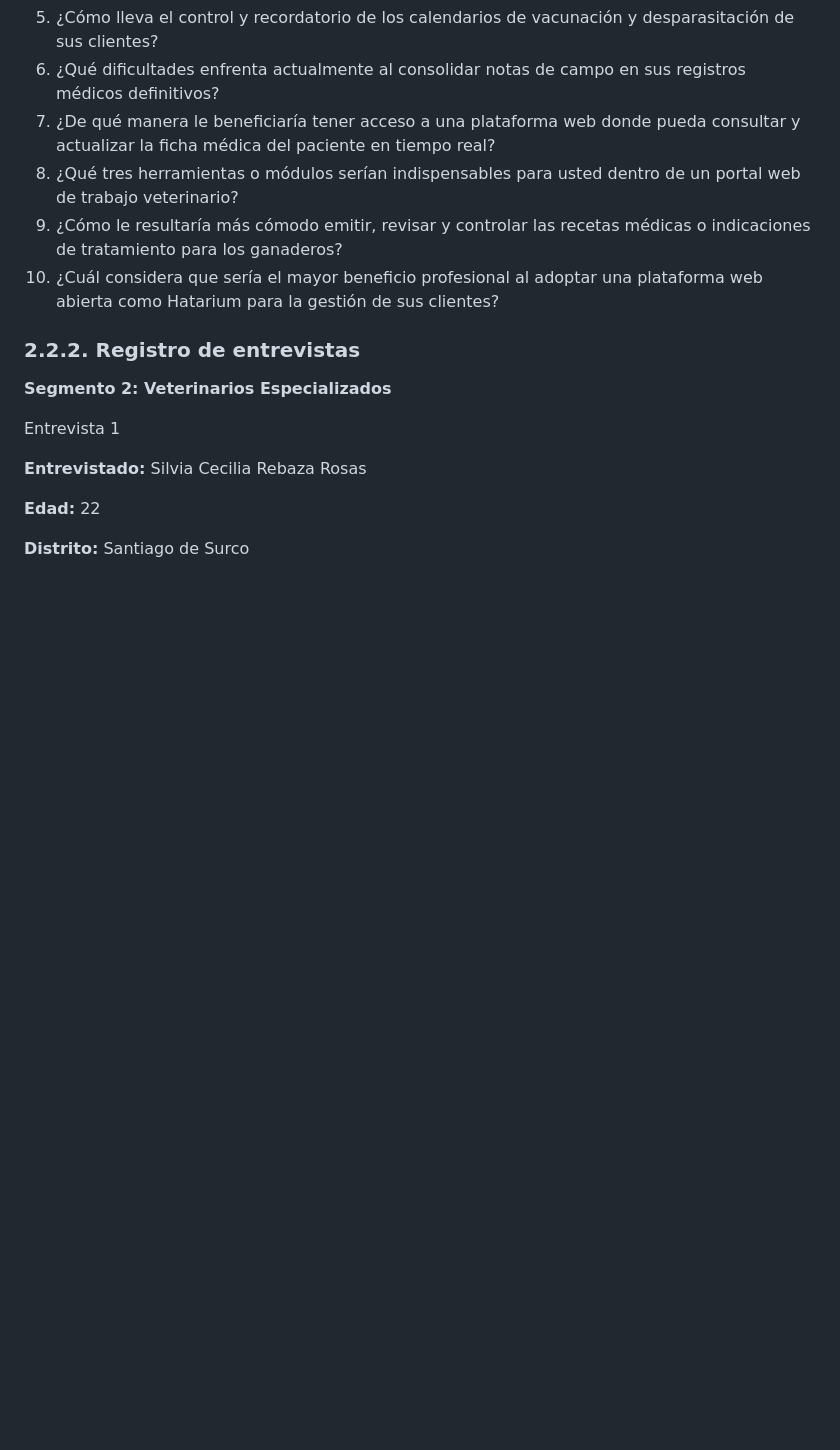
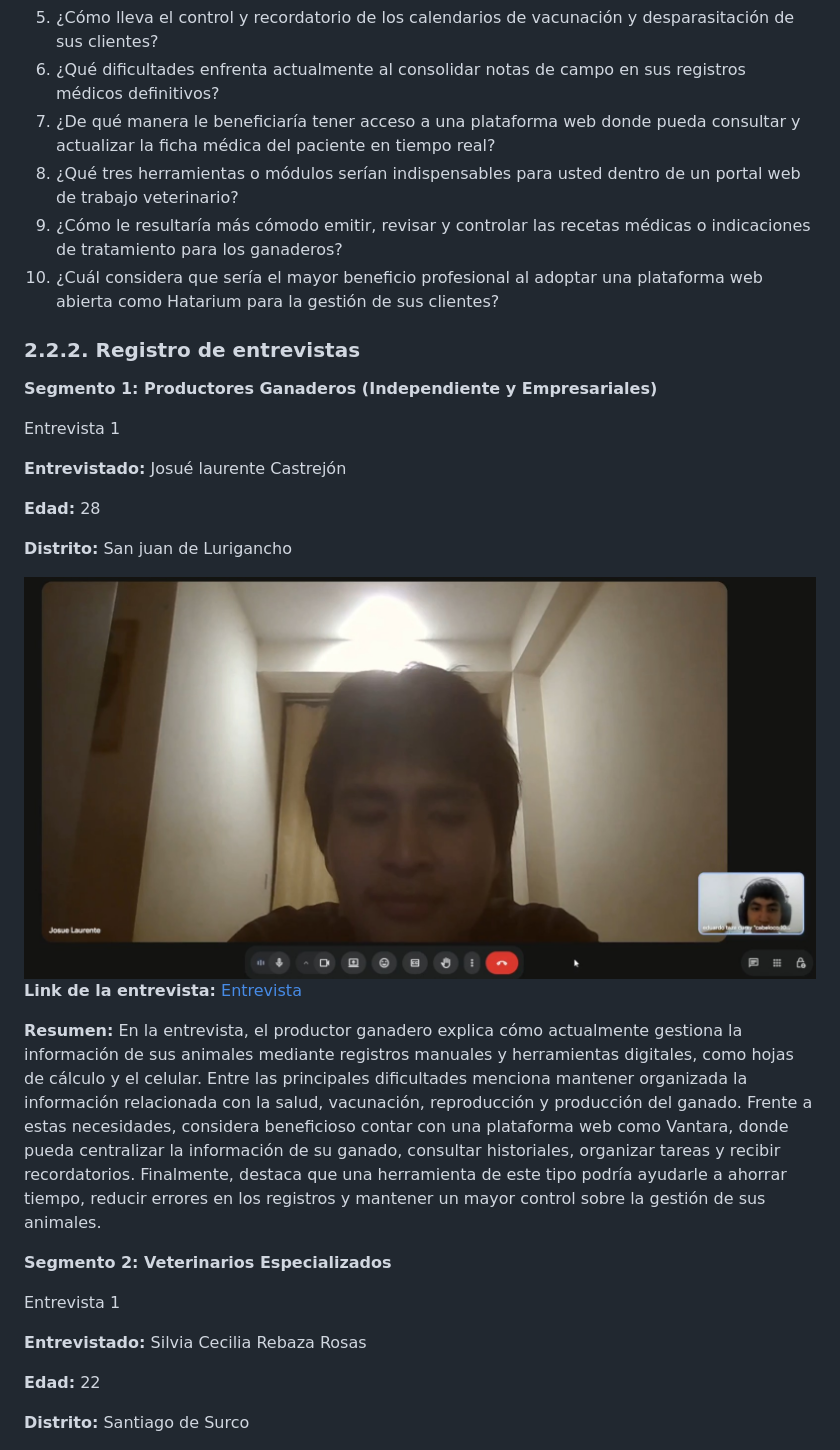
Before and after one commit to upc-pre-202620-1asi0729-7800-vantara/vantara-report, a Markdown page: docs/02-capitulo-2.md, the part around one of its changes. Drawn GitHub-style; pictures changed too: assets/Evidencia de Entrevista_ProductoresGanaderos1.png (added); blank space fills up the shorter version.

```diff
--- a/docs/02-capitulo-2.md
+++ b/docs/02-capitulo-2.md
@@ -484,6 +484,24 @@ Hatarium ha formulado un conjunto de preguntas orientadas a comprender los méto
 
 ### 2.2.2. Registro de entrevistas
 
+**Segmento 1: Productores Ganaderos (Independiente y Empresariales)**
+
+Entrevista 1
+
+**Entrevistado:** Josué laurente Castrejón
+
+**Edad:** 28
+
+**Distrito:** San juan de Lurigancho
+
+<img src="../assets/Evidencia de Entrevista_ProductoresGanaderos1.png">
+
+**Link de la entrevista:** [Entrevista](https://youtu.be/Zn316X1kxeM)
+
+**Resumen:** En la entrevista, el productor ganadero explica cómo actualmente gestiona la información de sus animales mediante registros manuales y herramientas digitales, como hojas de cálculo y el celular. Entre las principales dificultades menciona mantener organizada la información relacionada con la salud, vacunación, reproducción y producción del ganado. Frente a estas necesidades, considera beneficioso contar con una plataforma web como Vantara, donde pueda centralizar la información de su ganado, consultar historiales, organizar tareas y recibir recordatorios. Finalmente, destaca que una herramienta de este tipo podría ayudarle a ahorrar tiempo, reducir errores en los registros y mantener un mayor control sobre la gestión de sus animales.
+
+
+
 **Segmento 2: Veterinarios Especializados**
 
 Entrevista 1
```
Also changed, not shown: other parts of docs/02-capitulo-2.md (+17 -0 lines), assets/Evidencia de Entrevista_Veterinaria2.png (added).
